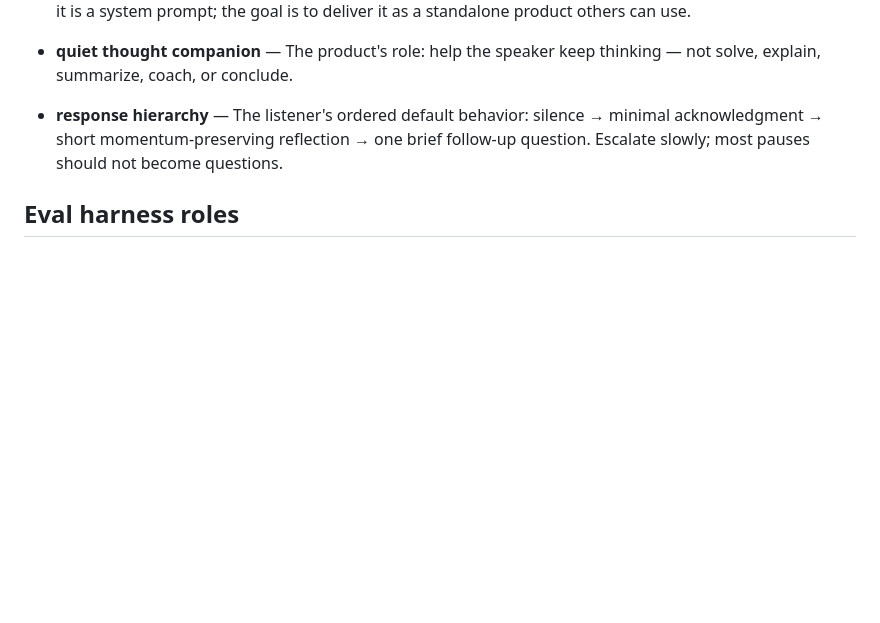
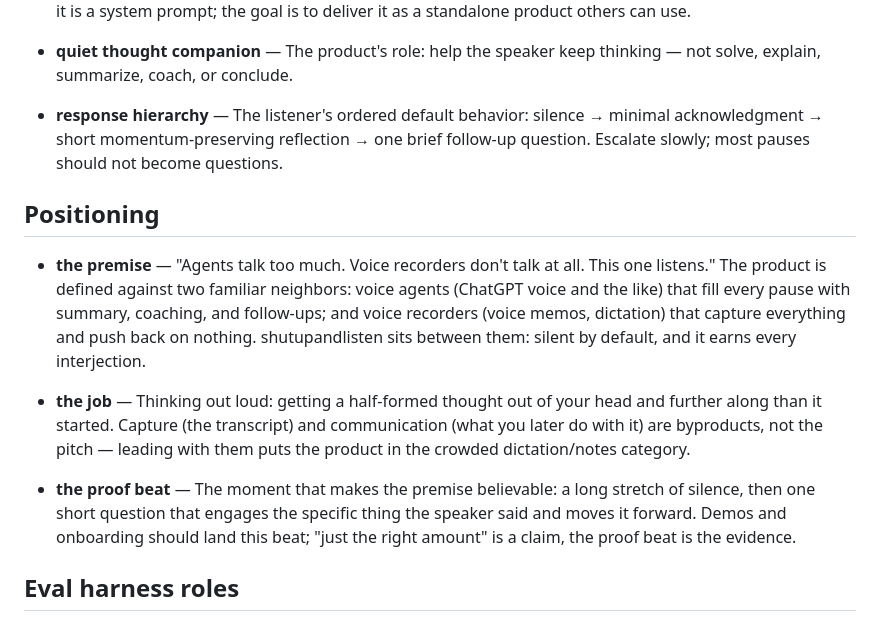
Before and after one commit to suandl/shutupandlisten, a Markdown page: CONCEPTS.md, the part around the change. Drawn GitHub-style; blank space fills up the shorter version.

Commit message:
Add positioning vocabulary to CONCEPTS.md
Records the premise (agents talk too much, voice recorders don't talk at
all), the job (thinking out loud; capture is a byproduct), and the proof
beat that makes the premise believable.

Co-Authored-By: Claude Opus 5.5 <noreply@anthropic.com>
Claude-Session: https://claude.ai/code/session_011qtys6U3J72Yf8dLWuBkRe

```diff
--- a/CONCEPTS.md
+++ b/CONCEPTS.md
@@ -16,6 +16,25 @@ meaning — use them as written, and map synonyms back to them.
 - **response hierarchy** — The listener's ordered default behavior: silence →
   minimal acknowledgment → short momentum-preserving reflection → one brief
   follow-up question. Escalate slowly; most pauses should not become questions.
+
+## Positioning
+
+- **the premise** — "Agents talk too much. Voice recorders don't talk at all.
+  This one listens." The product is defined against two familiar neighbors:
+  voice agents (ChatGPT voice and the like) that fill every pause with summary,
+  coaching, and follow-ups; and voice recorders (voice memos, dictation) that
+  capture everything and push back on nothing. shutupandlisten sits between
+  them: silent by default, and it earns every interjection.
+
+- **the job** — Thinking out loud: getting a half-formed thought out of your
+  head and further along than it started. Capture (the transcript) and
+  communication (what you later do with it) are byproducts, not the pitch —
+  leading with them puts the product in the crowded dictation/notes category.
+
+- **the proof beat** — The moment that makes the premise believable: a long
+  stretch of silence, then one short question that engages the specific thing
+  the speaker said and moves it forward. Demos and onboarding should land this
+  beat; "just the right amount" is a claim, the proof beat is the evidence.
 
 ## Eval harness roles
 
```
